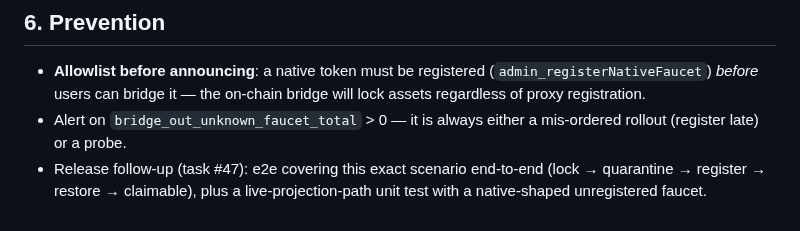
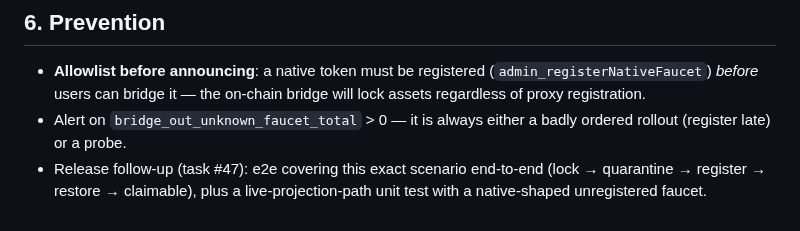
Before and after one commit to gateway-fm/miden-agglayer, a Markdown page: docs/operations/quarantine.md, the part around the change. Rendered like a GitHub page.

Commit message:
docs: fix typos-check failure in quarantine runbook (mis-ordered → badly ordered)
Co-Authored-By: Claude Opus 4.8 <noreply@anthropic.com>

```diff
--- a/docs/operations/quarantine.md
+++ b/docs/operations/quarantine.md
@@ -135,7 +135,7 @@ docker compose up -d miden-agglayer
 - **Allowlist before announcing**: a native token must be registered
   (`admin_registerNativeFaucet`) *before* users can bridge it — the on-chain bridge will
   lock assets regardless of proxy registration.
-- Alert on `bridge_out_unknown_faucet_total` > 0 — it is always either a mis-ordered
+- Alert on `bridge_out_unknown_faucet_total` > 0 — it is always either a badly ordered
   rollout (register late) or a probe.
 - Release follow-up (task #47): e2e covering this exact scenario end-to-end
   (lock → quarantine → register → restore → claimable), plus a live-projection-path unit
```
